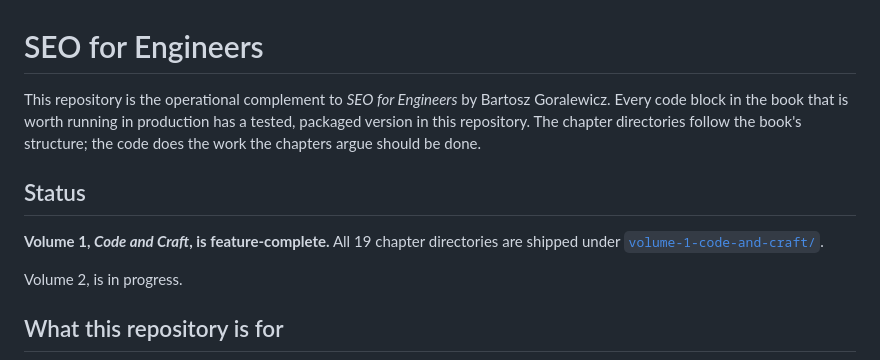
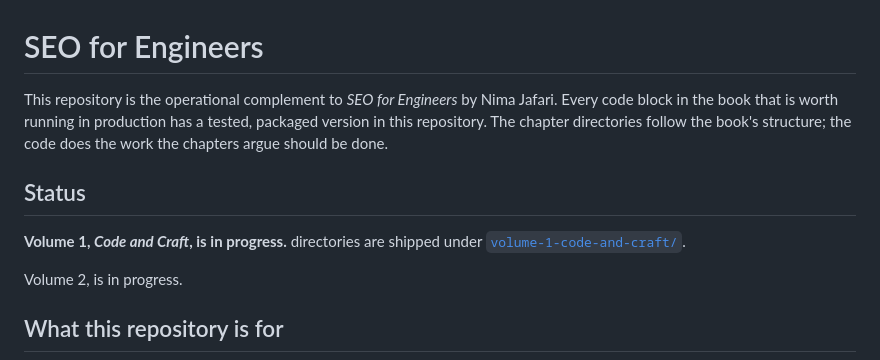
Before and after one commit to nimajafari/seo-for-engineers, a Markdown page: README.md, the part around the change. Rendered like a GitHub page.

```diff
--- a/README.md
+++ b/README.md
@@ -1,14 +1,14 @@
 # SEO for Engineers
 
 This repository is the operational complement to *SEO for Engineers* by
-Bartosz Goralewicz. Every code block in the book that is worth running
+Nima Jafari. Every code block in the book that is worth running
 in production has a tested, packaged version in this repository. The
 chapter directories follow the book's structure; the code does the work
 the chapters argue should be done.
 
 ## Status
 
-**Volume 1, *Code and Craft*, is feature-complete.** All 19 chapter
+**Volume 1, *Code and Craft*, is in progress.**
 directories are shipped under [`volume-1-code-and-craft/`](volume-1-code-and-craft/).
 
 Volume 2, is in progress.
```
